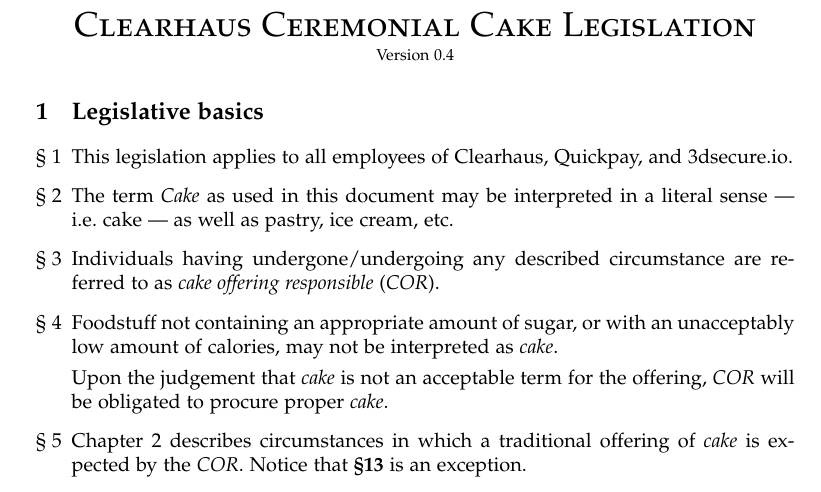
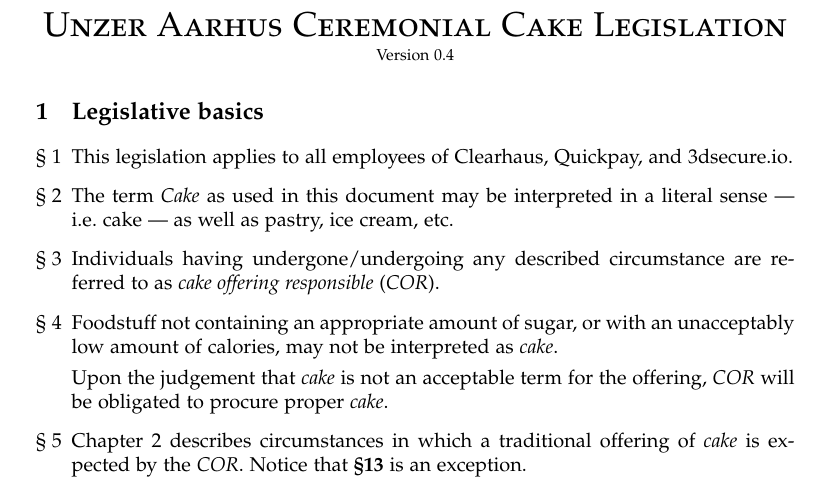
Before and after one commit to clearhaus/cake-legislation, a LaTeX book (legislation.tex): part of page 1 of 2, cut so that both start at the same text. Compiled offline with pdfLaTeX.

Commit message:
Update the headline
* Update legislation.tex

Updated the headline

* Update PDF

Co-authored-by: mep-clearhaus <mep-clearhaus@users.noreply.github.com>

```diff
--- a/legislation.tex
+++ b/legislation.tex
@@ -21,7 +21,7 @@
 \begin{document}
     \thispagestyle{empty} % No page number on first page
     \begin{center}
-        \textsc{\huge Clearhaus Ceremonial Cake Legislation}
+        \textsc{\huge Unzer Aarhus Ceremonial Cake Legislation}
         \\
         {\footnotesize \href{https://semver.org/}{Version 0.4}}
     \end{center}
```
Also changed, not shown: legislation.pdf.
